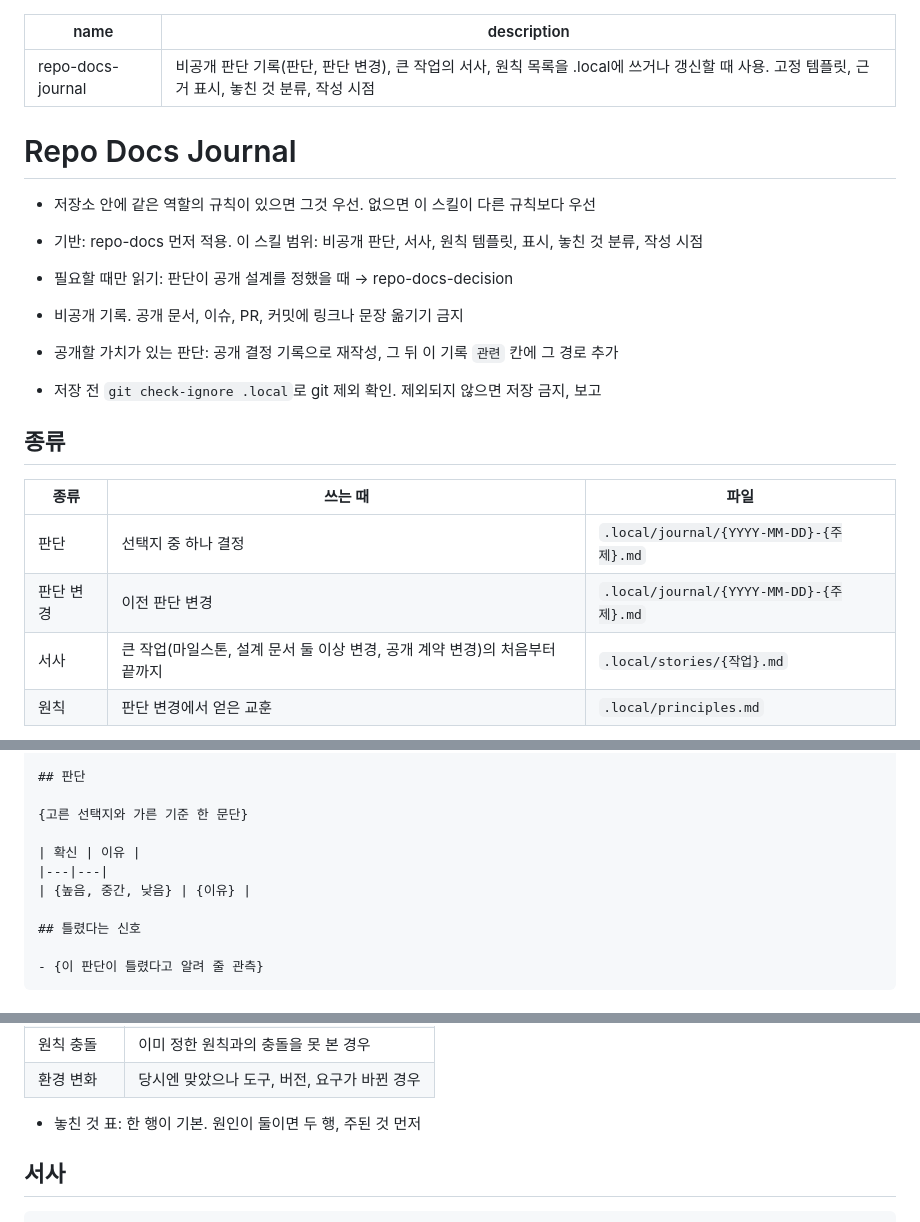
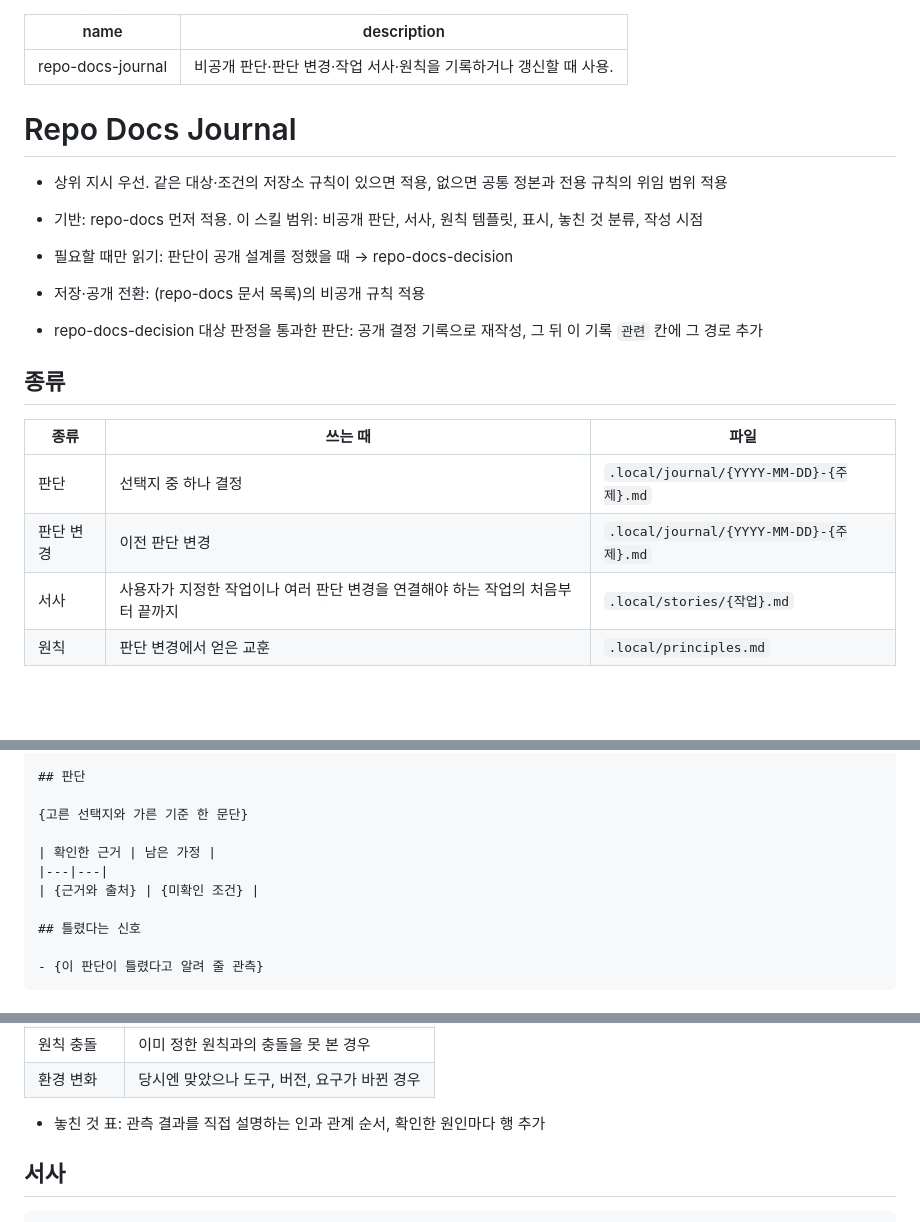
Before and after one commit to woonyong-choi/skills, a Markdown page: repo-docs-journal/SKILL.md, 3 parts joined by grey strips. GitHub-like rendering; blank space fills up the shorter version.

Commit message:
docs(repo-docs-journal): 호출 조건과 규칙 소유권 정리

```diff
--- a/repo-docs-journal/SKILL.md
+++ b/repo-docs-journal/SKILL.md
@@ -1,17 +1,16 @@
 ---
 name: repo-docs-journal
-description: "비공개 판단 기록(판단, 판단 변경), 큰 작업의 서사, 원칙 목록을 .local에 쓰거나 갱신할 때 사용. 고정 템플릿, 근거 표시, 놓친 것 분류, 작성 시점"
+description: "비공개 판단·판단 변경·작업 서사·원칙을 기록하거나 갱신할 때 사용."
 ---
 
 # Repo Docs Journal
 
-- 저장소 안에 같은 역할의 규칙이 있으면 그것 우선. 없으면 이 스킬이 다른 규칙보다 우선
+- 상위 지시 우선. 같은 대상·조건의 저장소 규칙이 있으면 적용, 없으면 공통 정본과 전용 규칙의 위임 범위 적용
 - 기반: repo-docs 먼저 적용. 이 스킬 범위: 비공개 판단, 서사, 원칙 템플릿, 표시, 놓친 것 분류, 작성 시점
 - 필요할 때만 읽기: 판단이 공개 설계를 정했을 때 → repo-docs-decision
 
-- 비공개 기록. 공개 문서, 이슈, PR, 커밋에 링크나 문장 옮기기 금지
-- 공개할 가치가 있는 판단: 공개 결정 기록으로 재작성, 그 뒤 이 기록 `관련` 칸에 그 경로 추가
-- 저장 전 `git check-ignore .local`로 git 제외 확인. 제외되지 않으면 저장 금지, 보고
+- 저장·공개 전환: (repo-docs 문서 목록)의 비공개 규칙 적용
+- repo-docs-decision 대상 판정을 통과한 판단: 공개 결정 기록으로 재작성, 그 뒤 이 기록 `관련` 칸에 그 경로 추가
 
 ## 종류
 
@@ -19,7 +18,7 @@ description: "비공개 판단 기록(판단, 판단 변경), 큰 작업의 서
 |---|---|---|
 | 판단 | 선택지 중 하나 결정 | `.local/journal/{YYYY-MM-DD}-{주제}.md` |
 | 판단 변경 | 이전 판단 변경 | `.local/journal/{YYYY-MM-DD}-{주제}.md` |
-| 서사 | 큰 작업(마일스톤, 설계 문서 둘 이상 변경, 공개 계약 변경)의 처음부터 끝까지 | `.local/stories/{작업}.md` |
+| 서사 | 사용자가 지정한 작업이나 여러 판단 변경을 연결해야 하는 작업의 처음부터 끝까지 | `.local/stories/{작업}.md` |
 | 원칙 | 판단 변경에서 얻은 교훈 | `.local/principles.md` |
 
 - `{주제}`, `{작업}`: 영어 소문자 kebab-case 2~5단어
@@ -80,9 +79,9 @@ description: "비공개 판단 기록(판단, 판단 변경), 큰 작업의 서
 
 {고른 선택지와 가른 기준 한 문단}
 
-| 확신 | 이유 |
+| 확인한 근거 | 남은 가정 |
 |---|---|
-| {높음, 중간, 낮음} | {이유} |
+| {근거와 출처} | {미확인 조건} |
 
 ## 틀렸다는 신호
 
@@ -132,7 +131,7 @@ description: "비공개 판단 기록(판단, 판단 변경), 큰 작업의 서
 | 원칙 충돌 | 이미 정한 원칙과의 충돌을 못 본 경우 |
 | 환경 변화 | 당시엔 맞았으나 도구, 버전, 요구가 바뀐 경우 |
 
-- 놓친 것 표: 한 행이 기본. 원인이 둘이면 두 행, 주된 것 먼저
+- 놓친 것 표: 관측 결과를 직접 설명하는 인과 관계 순서, 확인한 원인마다 행 추가
 
 ## 서사
 
```
Also changed, not shown: other parts of repo-docs-journal/SKILL.md (+1 -1 lines).
